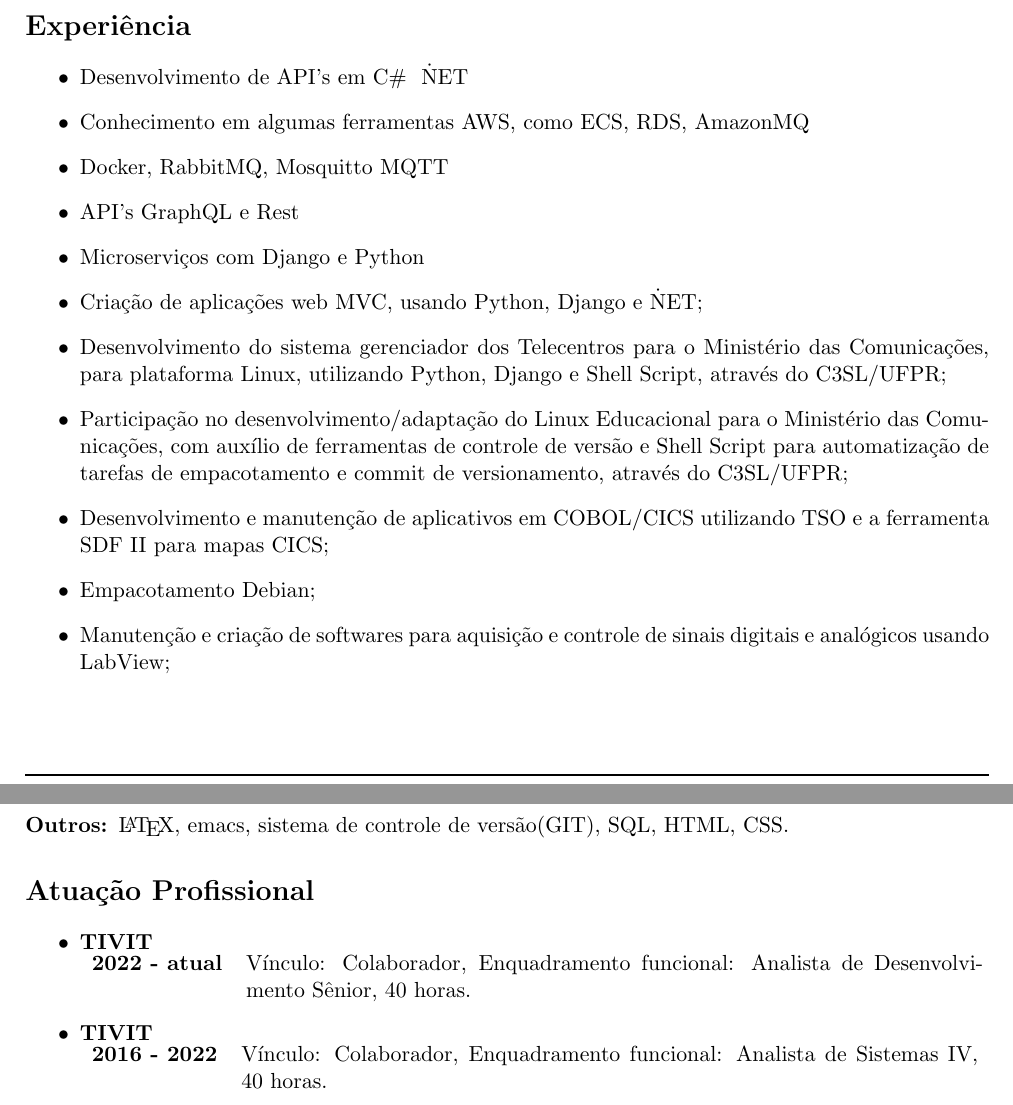
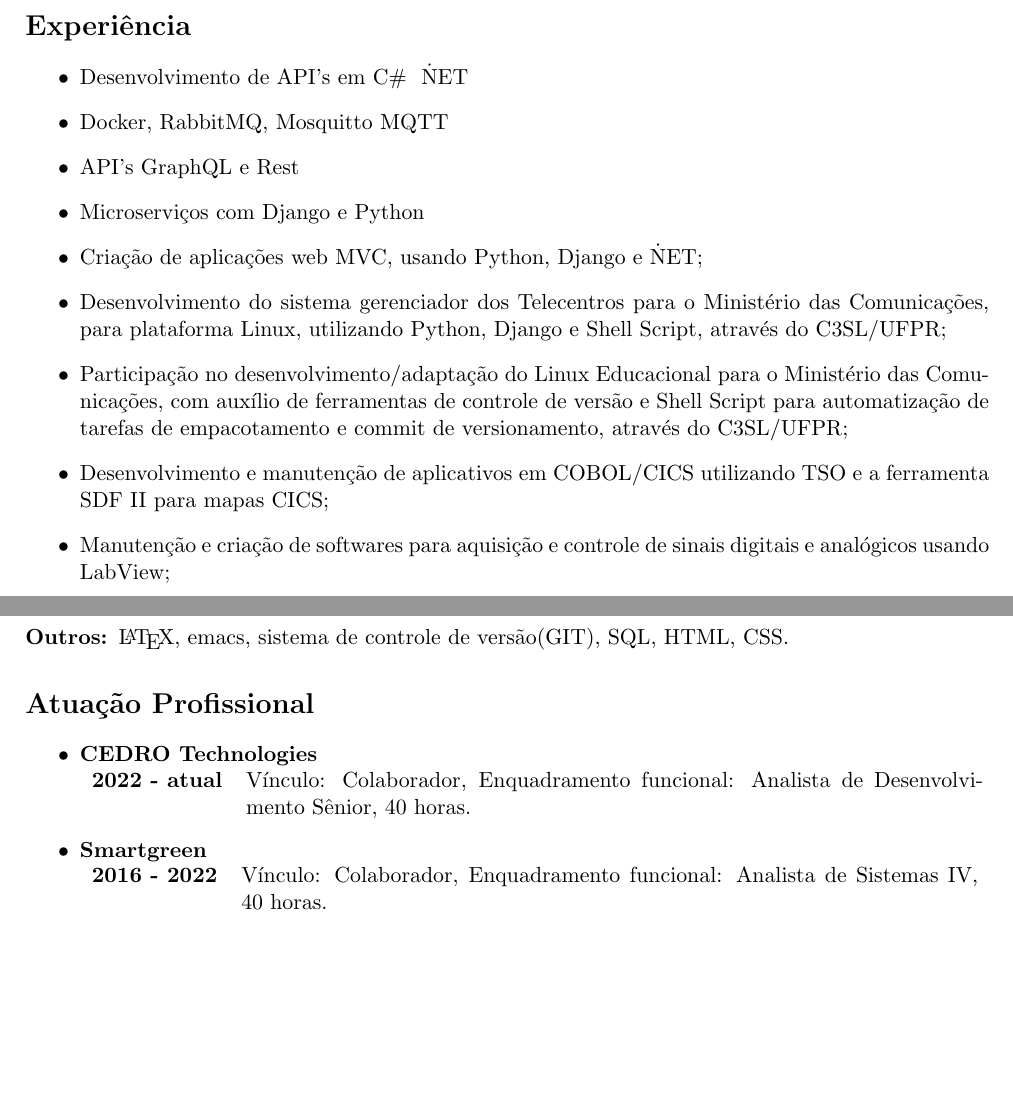
Before and after one commit to thecylax/cv, a LaTeX CV (robson_cardoso_cv.tex): two parts of pages 1 and 2 of 2, joined at a grey line, cut so that both start at the same text, the shorter picture padded with empty space. Compiled offline with pdfLaTeX.

Commit message:
Update experience

```diff
--- a/robson_cardoso_cv.tex
+++ b/robson_cardoso_cv.tex
@@ -53,7 +53,7 @@
 \section*{Experiência}
 \begin{itemize}
   \item Desenvolvimento de API's em C\# \/ \.NET
-  \item Conhecimento em algumas ferramentas AWS, como ECS, RDS, AmazonMQ
+  % \item Conhecimento em algumas ferramentas AWS, como ECS, RDS, AmazonMQ
   \item Docker, RabbitMQ, Mosquitto MQTT
   \item API's GraphQL e Rest
   \item Microserviços com Django e Python
@@ -61,7 +61,7 @@
   \item Desenvolvimento do sistema gerenciador dos Telecentros para o Ministério das Comunicações, para plataforma Linux, utilizando Python, Django e Shell Script, através do C3SL/UFPR;
   \item Participação no desenvolvimento/adaptação do Linux Educacional para o Ministério das Comunicações, com auxílio de ferramentas de controle de versão e Shell Script para automatização de tarefas de empacotamento e commit de versionamento, através do C3SL/UFPR;
   \item Desenvolvimento e manutenção de aplicativos em COBOL/CICS utilizando TSO e a ferramenta SDF II para mapas CICS;
-  \item Empacotamento Debian;
+  % \item Empacotamento Debian;
   \item Manutenção e criação de softwares para aquisição e controle de sinais digitais e analógicos usando LabView; %%, para execução de ensaios destrutivos e não-destrutivos em componentes mecânicos;
 \end{itemize}
 
@@ -74,12 +74,12 @@
 
 \section*{Atuação Profissional}
 \begin{itemize}
-  \item \textbf{TIVIT}\\
+  \item \textbf{CEDRO Technologies}\\
   \begin{tabular}{lp{13cm}}
     \textbf{2022 - atual} & Vínculo: Colaborador, Enquadramento funcional: Analista de Desenvolvimento Sênior, 40 horas.\\
   \end{tabular}
 
-  \item \textbf{TIVIT}\\
+  \item \textbf{Smartgreen}\\
   \begin{tabular}{lp{13cm}}
     \textbf{2016 - 2022} & Vínculo: Colaborador, Enquadramento funcional: Analista de Sistemas IV, 40 horas.\\
   \end{tabular}
```
